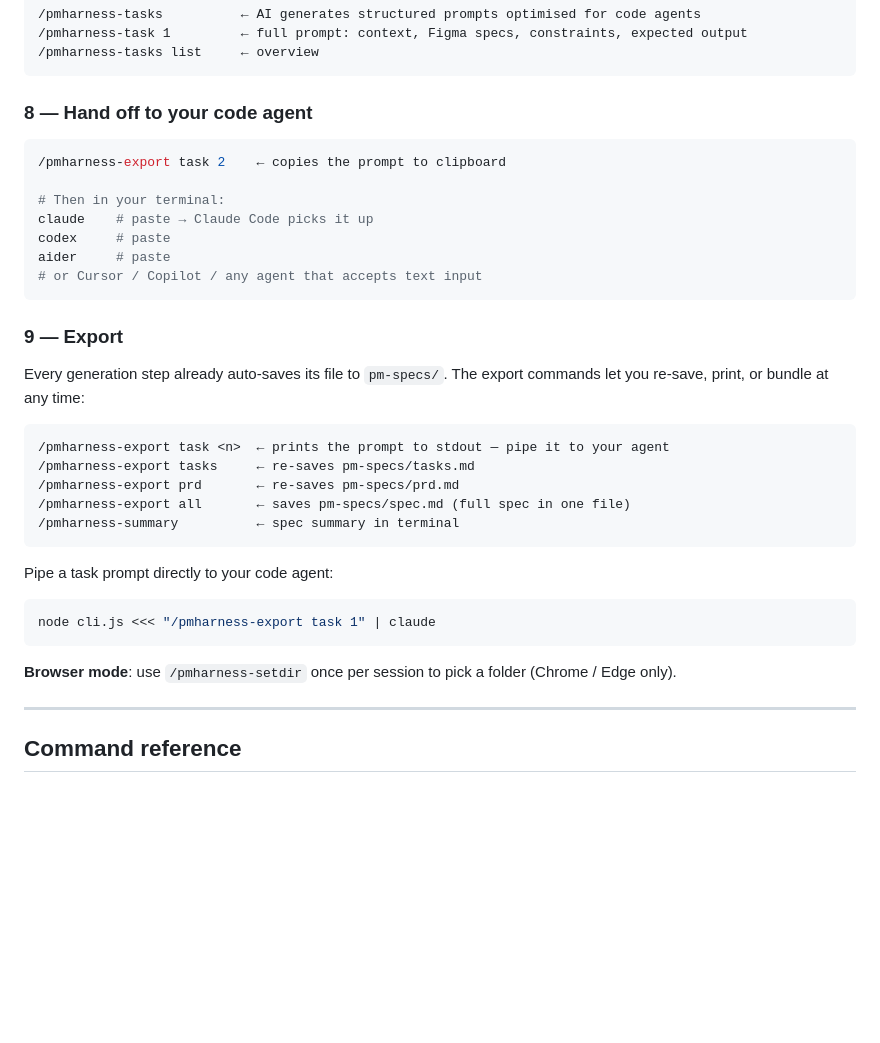
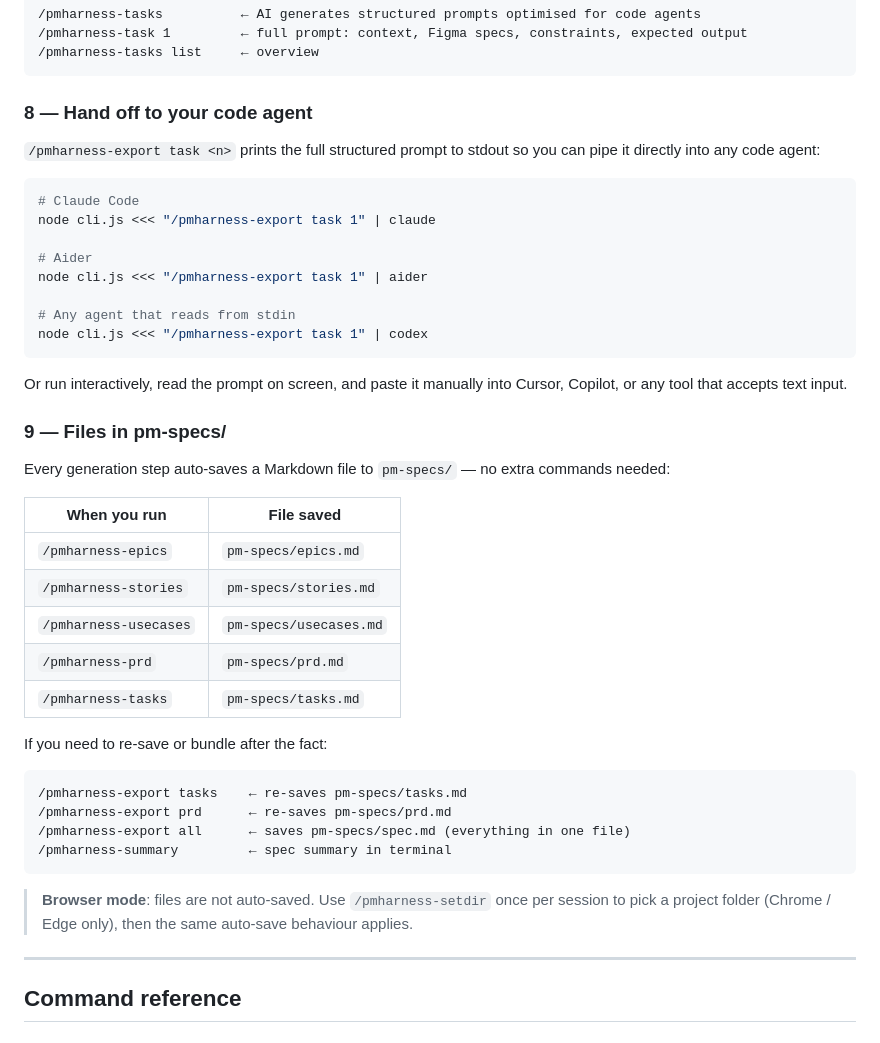
Before and after one commit to paugonzaleznav/pm-harness-cli, a Markdown page: pm-harness/README.md, the part around the change. GitHub-like rendering; blank space fills up the shorter version.

Commit message:
docs: rewrite steps 8-9 — clarify piping to agents and pm-specs/ auto-save
Co-Authored-By: Claude Sonnet 4.6 <noreply@anthropic.com>

````diff
--- a/pm-harness/README.md
+++ b/pm-harness/README.md
@@ -194,35 +194,43 @@ Tasks are the structured prompts for your code agent — they are never pushed t
 
 ### 8 — Hand off to your code agent
 
+`/pmharness-export task <n>` prints the full structured prompt to stdout so you can pipe it directly into any code agent:
+
 ```bash
-/pmharness-export task 2    ← copies the prompt to clipboard
+# Claude Code
+node cli.js <<< "/pmharness-export task 1" | claude
 
-# Then in your terminal:
-claude    # paste → Claude Code picks it up
-codex     # paste
-aider     # paste
-# or Cursor / Copilot / any agent that accepts text input
+# Aider
+node cli.js <<< "/pmharness-export task 1" | aider
+
+# Any agent that reads from stdin
+node cli.js <<< "/pmharness-export task 1" | codex
 ```
 
-### 9 — Export
+Or run interactively, read the prompt on screen, and paste it manually into Cursor, Copilot, or any tool that accepts text input.
 
-Every generation step already auto-saves its file to `pm-specs/`. The export commands let you re-save, print, or bundle at any time:
+### 9 — Files in pm-specs/
+
+Every generation step auto-saves a Markdown file to `pm-specs/` — no extra commands needed:
+
+| When you run | File saved |
+|---|---|
+| `/pmharness-epics` | `pm-specs/epics.md` |
+| `/pmharness-stories` | `pm-specs/stories.md` |
+| `/pmharness-usecases` | `pm-specs/usecases.md` |
+| `/pmharness-prd` | `pm-specs/prd.md` |
+| `/pmharness-tasks` | `pm-specs/tasks.md` |
+
+If you need to re-save or bundle after the fact:
 
 ```
-/pmharness-export task <n>  ← prints the prompt to stdout — pipe it to your agent
-/pmharness-export tasks     ← re-saves pm-specs/tasks.md
-/pmharness-export prd       ← re-saves pm-specs/prd.md
-/pmharness-export all       ← saves pm-specs/spec.md (full spec in one file)
-/pmharness-summary          ← spec summary in terminal
+/pmharness-export tasks    ← re-saves pm-specs/tasks.md
+/pmharness-export prd      ← re-saves pm-specs/prd.md
+/pmharness-export all      ← saves pm-specs/spec.md (everything in one file)
+/pmharness-summary         ← spec summary in terminal
 ```
 
-Pipe a task prompt directly to your code agent:
-
-```bash
-node cli.js <<< "/pmharness-export task 1" | claude
-```
-
-**Browser mode**: use `/pmharness-setdir` once per session to pick a folder (Chrome / Edge only).
+> **Browser mode**: files are not auto-saved. Use `/pmharness-setdir` once per session to pick a project folder (Chrome / Edge only), then the same auto-save behaviour applies.
 
 ---
 
````
